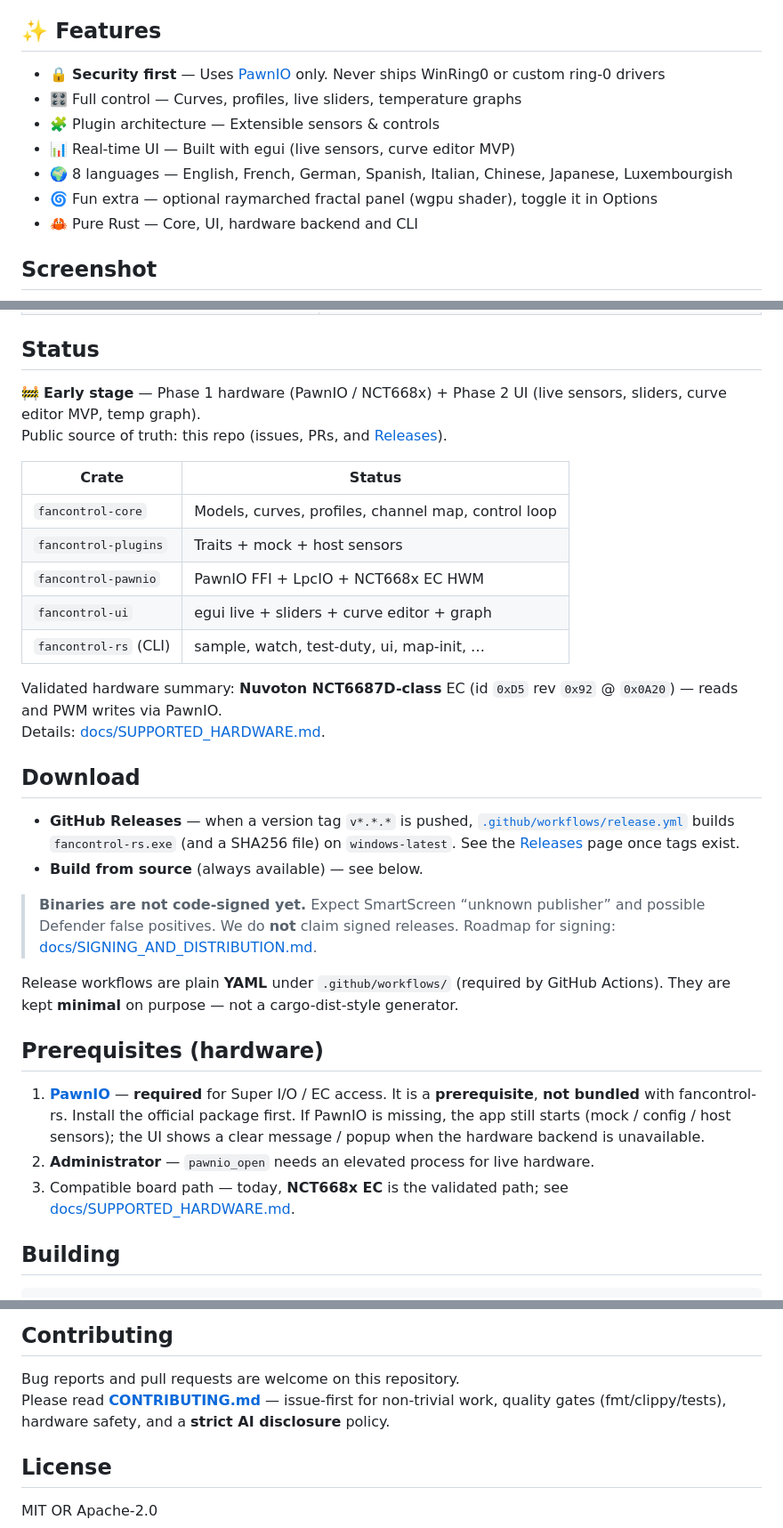
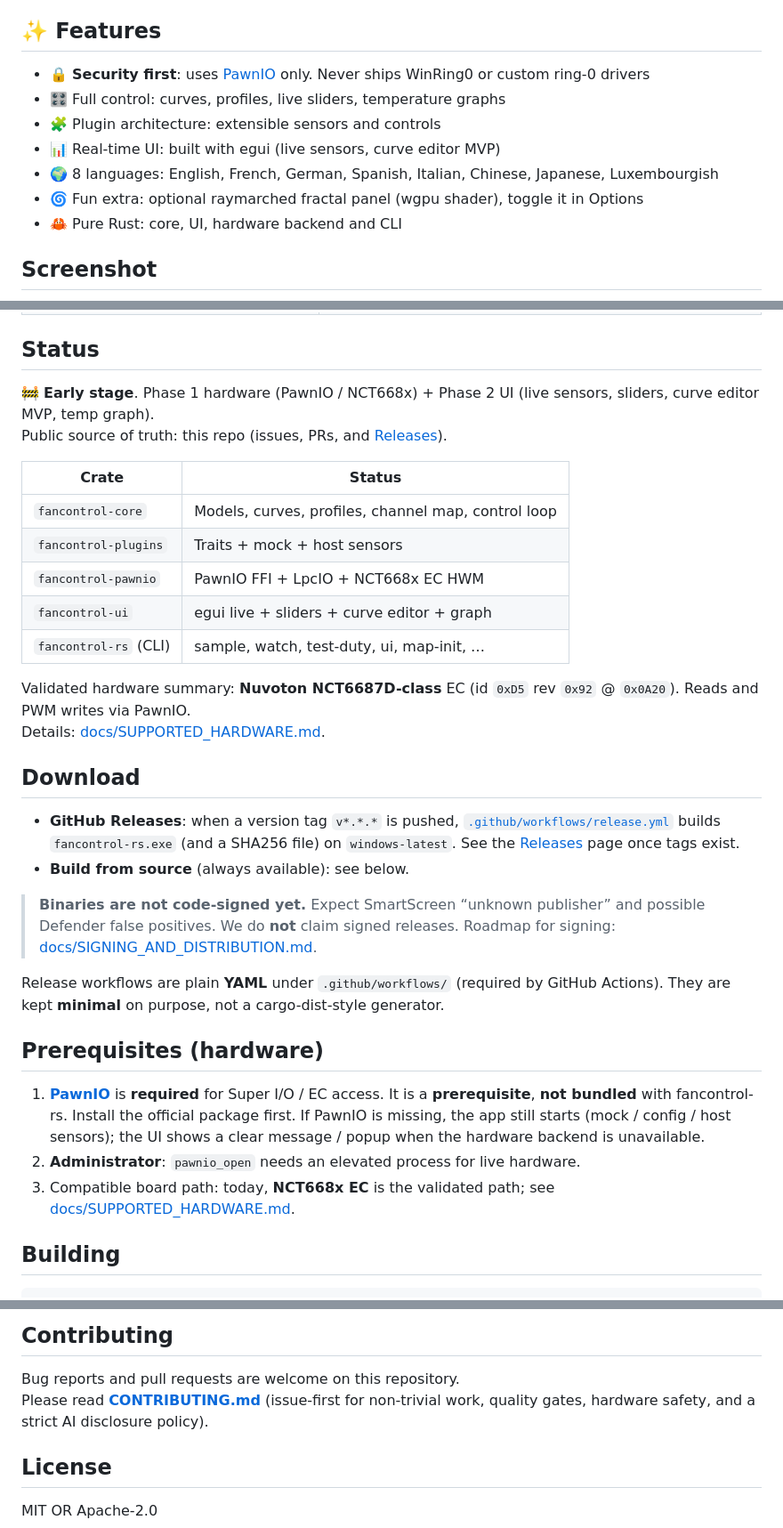
Before and after one commit to Leyukaka/fancontrol-rs, a Markdown page: README.md, 3 parts joined by grey strips. Shown at 89% size. Drawn GitHub-style.

Commit message:
README: remove em-dash AI-style phrasing

```diff
--- a/README.md
+++ b/README.md
@@ -26,13 +26,13 @@
 
 ## ✨ Features
 
-- 🔒 **Security first** — Uses [PawnIO](https://pawnio.eu/) only. Never ships WinRing0 or custom ring-0 drivers
-- 🎛️ Full control — Curves, profiles, live sliders, temperature graphs
-- 🧩 Plugin architecture — Extensible sensors & controls
-- 📊 Real-time UI — Built with egui (live sensors, curve editor MVP)
-- 🌍 8 languages — English, French, German, Spanish, Italian, Chinese, Japanese, Luxembourgish
-- 🌀 Fun extra — optional raymarched fractal panel (wgpu shader), toggle it in Options
-- 🦀 Pure Rust — Core, UI, hardware backend and CLI
+- 🔒 **Security first**: uses [PawnIO](https://pawnio.eu/) only. Never ships WinRing0 or custom ring-0 drivers
+- 🎛️ Full control: curves, profiles, live sliders, temperature graphs
+- 🧩 Plugin architecture: extensible sensors and controls
+- 📊 Real-time UI: built with egui (live sensors, curve editor MVP)
+- 🌍 8 languages: English, French, German, Spanish, Italian, Chinese, Japanese, Luxembourgish
+- 🌀 Fun extra: optional raymarched fractal panel (wgpu shader), toggle it in Options
+- 🦀 Pure Rust: core, UI, hardware backend and CLI
 
 ## Screenshot
 
@@ -63,7 +63,7 @@
 
 ## Status
 
-🚧 **Early stage** — Phase 1 hardware (PawnIO / NCT668x) + Phase 2 UI (live sensors, sliders, curve editor MVP, temp graph).
+🚧 **Early stage**. Phase 1 hardware (PawnIO / NCT668x) + Phase 2 UI (live sensors, sliders, curve editor MVP, temp graph).
 Public source of truth: this repo (issues, PRs, and [Releases](https://github.com/Leyukaka/fancontrol-rs/releases)).
 
 | Crate | Status |
@@ -74,23 +74,23 @@ Public source of truth: this repo (issues, PRs, and [Releases](https://github.co
 | `fancontrol-ui` | egui live + sliders + curve editor + graph |
 | `fancontrol-rs` (CLI) | sample, watch, test-duty, ui, map-init, … |
 
-Validated hardware summary: **Nuvoton NCT6687D-class** EC (id `0xD5` rev `0x92` @ `0x0A20`) — reads and PWM writes via PawnIO.
+Validated hardware summary: **Nuvoton NCT6687D-class** EC (id `0xD5` rev `0x92` @ `0x0A20`). Reads and PWM writes via PawnIO.
 Details: [docs/SUPPORTED_HARDWARE.md](./docs/SUPPORTED_HARDWARE.md).
 
 ## Download
 
-- **GitHub Releases** — when a version tag `v*.*.*` is pushed, [`.github/workflows/release.yml`](./.github/workflows/release.yml) builds `fancontrol-rs.exe` (and a SHA256 file) on `windows-latest`. See the [Releases](https://github.com/Leyukaka/fancontrol-rs/releases) page once tags exist.
-- **Build from source** (always available) — see below.
+- **GitHub Releases**: when a version tag `v*.*.*` is pushed, [`.github/workflows/release.yml`](./.github/workflows/release.yml) builds `fancontrol-rs.exe` (and a SHA256 file) on `windows-latest`. See the [Releases](https://github.com/Leyukaka/fancontrol-rs/releases) page once tags exist.
+- **Build from source** (always available): see below.
 
 > **Binaries are not code-signed yet.** Expect SmartScreen “unknown publisher” and possible Defender false positives. We do **not** claim signed releases. Roadmap for signing: [docs/SIGNING_AND_DISTRIBUTION.md](./docs/SIGNING_AND_DISTRIBUTION.md).
 
-Release workflows are plain **YAML** under `.github/workflows/` (required by GitHub Actions). They are kept **minimal** on purpose — not a cargo-dist-style generator.
+Release workflows are plain **YAML** under `.github/workflows/` (required by GitHub Actions). They are kept **minimal** on purpose, not a cargo-dist-style generator.
 
 ## Prerequisites (hardware)
 
-1. **[PawnIO](https://pawnio.eu/)** — **required** for Super I/O / EC access. It is a **prerequisite**, **not bundled** with fancontrol-rs. Install the official package first. If PawnIO is missing, the app still starts (mock / config / host sensors); the UI shows a clear message / popup when the hardware backend is unavailable.
-2. **Administrator** — `pawnio_open` needs an elevated process for live hardware.
-3. Compatible board path — today, **NCT668x EC** is the validated path; see [docs/SUPPORTED_HARDWARE.md](./docs/SUPPORTED_HARDWARE.md).
+1. **[PawnIO](https://pawnio.eu/)** is **required** for Super I/O / EC access. It is a **prerequisite**, **not bundled** with fancontrol-rs. Install the official package first. If PawnIO is missing, the app still starts (mock / config / host sensors); the UI shows a clear message / popup when the hardware backend is unavailable.
+2. **Administrator**: `pawnio_open` needs an elevated process for live hardware.
+3. Compatible board path: today, **NCT668x EC** is the validated path; see [docs/SUPPORTED_HARDWARE.md](./docs/SUPPORTED_HARDWARE.md).
 
 ## Building
 
@@ -164,7 +164,7 @@ Rename fans/sensors: edit `channel-map.json` under the app config dir (`map-init
 ## Contributing
 
 Bug reports and pull requests are welcome on this repository.
-Please read **[CONTRIBUTING.md](./CONTRIBUTING.md)** — issue-first for non-trivial work, quality gates (fmt/clippy/tests), hardware safety, and a **strict AI disclosure** policy.
+Please read **[CONTRIBUTING.md](./CONTRIBUTING.md)** (issue-first for non-trivial work, quality gates, hardware safety, and a strict AI disclosure policy).
 
 ## License
 
```
Also changed, not shown: other parts of README.md (+3 -3 lines).
